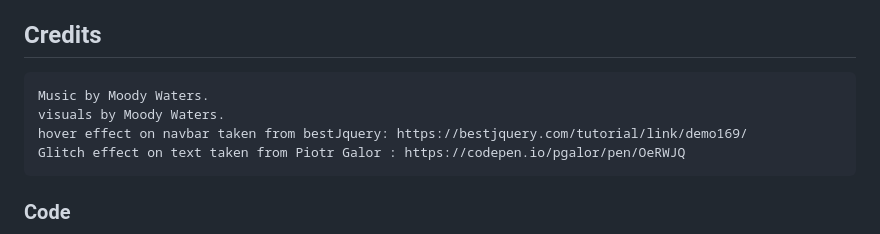
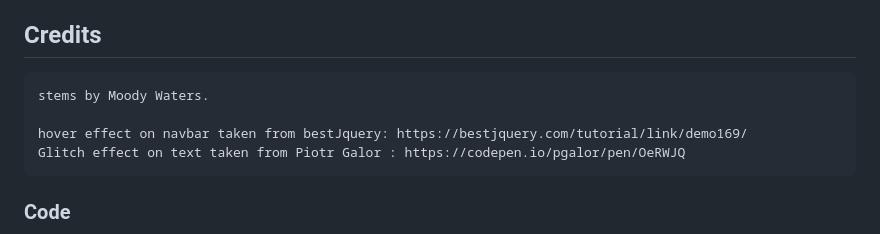
Before and after one commit to Moodyw03/moodloop-final, a Markdown page: README.md, the part around the change printed below. Rendered like a GitHub page.

```diff
--- a/README.md
+++ b/README.md
@@ -325,8 +256,8 @@ $ git clone https://github.com/YOUR-USERNAME/YOUR-REPOSITORY
 Click [Here](https://help.github.com/en/github/creating-cloning-and-archiving-repositories/cloning-a-repository#cloning-a-repository-to-github-desktop) to retrieve pictures for some of the buttons and more detailed explanations of the above process.
 
 ## Credits
-    Music by Moody Waters.
-    visuals by Moody Waters.
+    stems by Moody Waters.
+
     hover effect on navbar taken from bestJquery: https://bestjquery.com/tutorial/link/demo169/
     Glitch effect on text taken from Piotr Galor : https://codepen.io/pgalor/pen/OeRWJQ
 
```
Also changed, not shown: other parts of README.md (+1 -70 lines).
